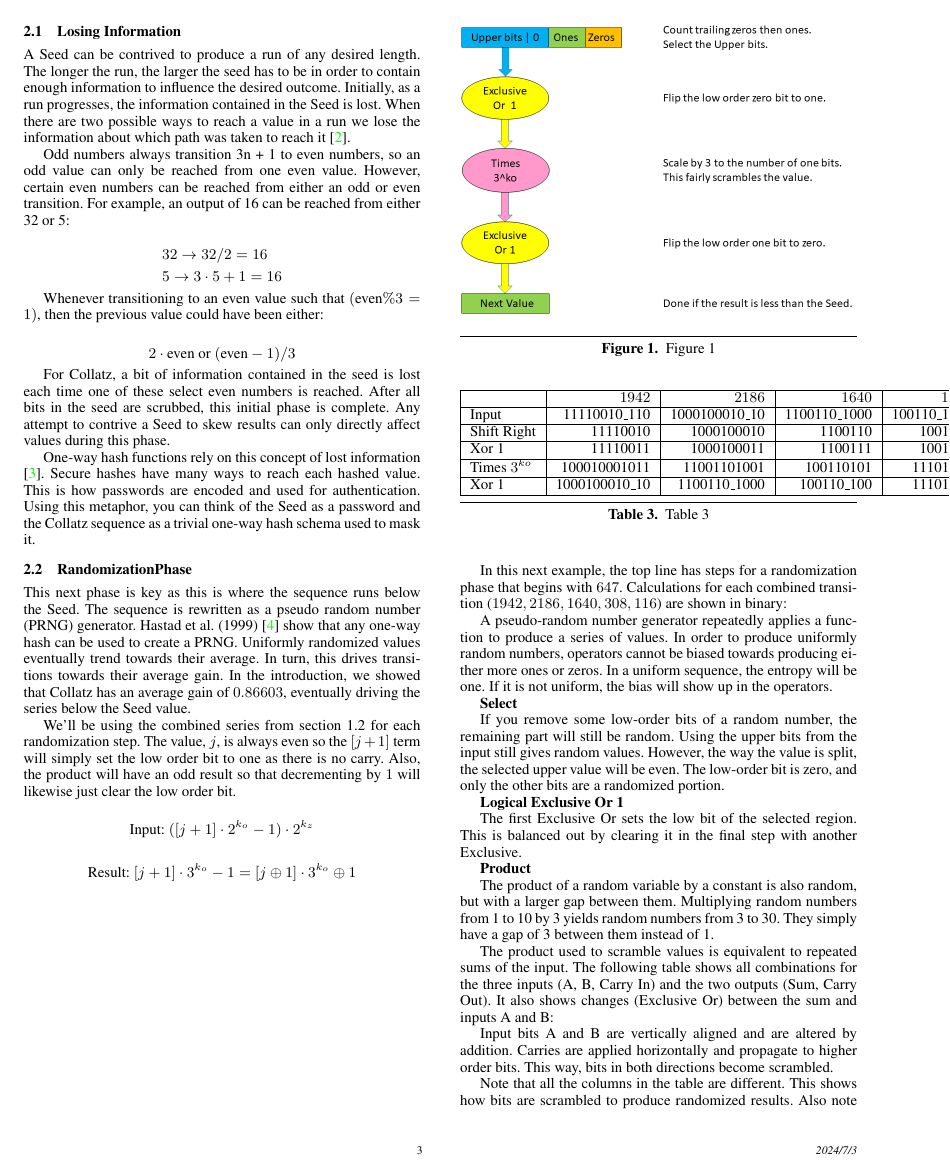
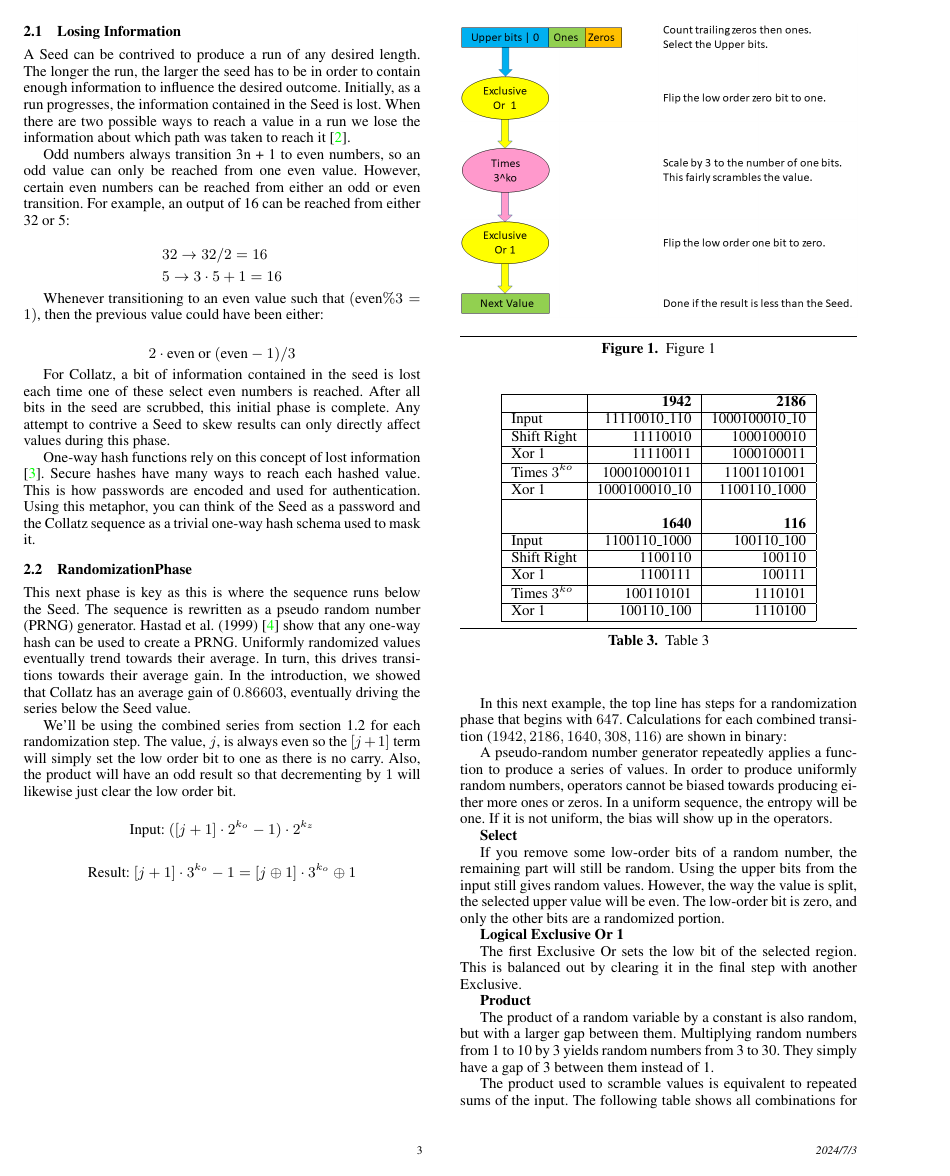
Before and after one commit to Protocol-Nine/collatz, a LaTeX paper (sigplanconf-template.tex): page 3 of 6. Compiled offline with pdfLaTeX; a missing font is replaced by an installed copy or a similar font.

Commit message:
Condensed table 3.

```diff
--- a/sigplanconf-template.tex
+++ b/sigplanconf-template.tex
@@ -305,19 +305,32 @@ In this next example, the top line has steps for a randomization phase that begi
 
 \begin{table}
     \begin{center}
-        \begin{tabular}{|l|r|r|r|r|}
+        \begin{tabular}{|l|r|r|}
             \hline
-                           & \textbf{$1942$} & \textbf{$2186$} & \textbf{$1640$} & \textbf{$116$} \\
+                           & \textbf{1942}  & \textbf{2186}  \\
             \hline
-            Input          & 11110010\_110   & 1000100010\_10  & 1100110\_1000   & 100110\_100    \\
+            Input          & 11110010\_110  & 1000100010\_10 \\
             \hline
-            Shift Right    & 11110010        & 1000100010      & 1100110         & 100110         \\
+            Shift Right    & 11110010       & 1000100010     \\
             \hline
-            Xor 1          & 11110011        & 1000100011      & 1100111         & 100111         \\
+            Xor 1          & 11110011       & 1000100011     \\
             \hline
-            Times $3^{ko}$ & 100010001011    & 11001101001     & 100110101       & 1110101        \\
+            Times $3^{ko}$ & 100010001011   & 11001101001    \\
             \hline
-            Xor 1          & 1000100010\_10  & 1100110\_1000   & 100110\_100     & 1110100        \\
+            Xor 1          & 1000100010\_10 & 1100110\_1000  \\
+            \hline
+                           &                &                \\
+                           & \textbf{1640}  & \textbf{116}   \\
+            \hline
+            Input          & 1100110\_1000  & 100110\_100    \\
+            \hline
+            Shift Right    & 1100110        & 100110         \\
+            \hline
+            Xor 1          & 1100111        & 100111         \\
+            \hline
+            Times $3^{ko}$ & 100110101      & 1110101        \\
+            \hline
+            Xor 1          & 100110\_100    & 1110100        \\
             \hline
         \end{tabular}
         \caption{Table 3}
```
Also changed, not shown: sigplanconf-template.pdf, sigplanconf-template.tex (10 more changed lines).
